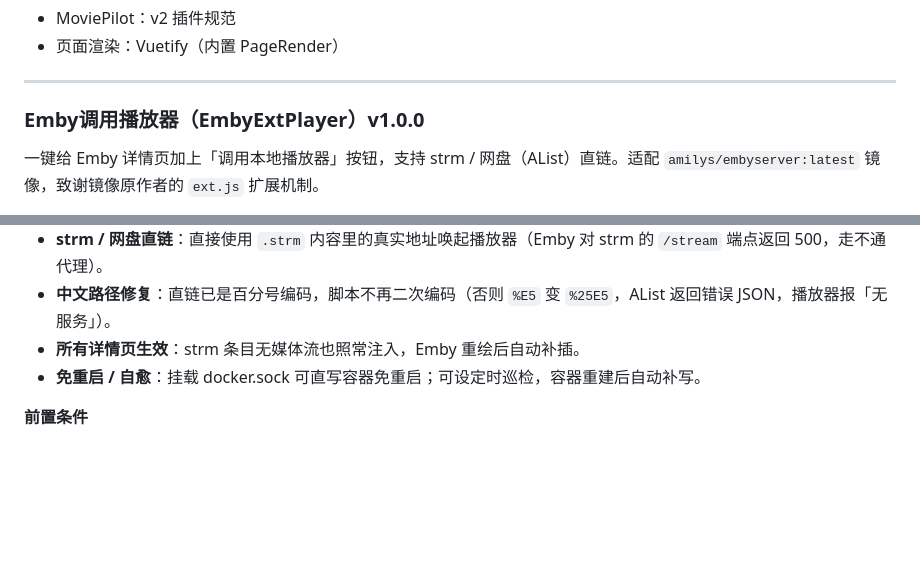
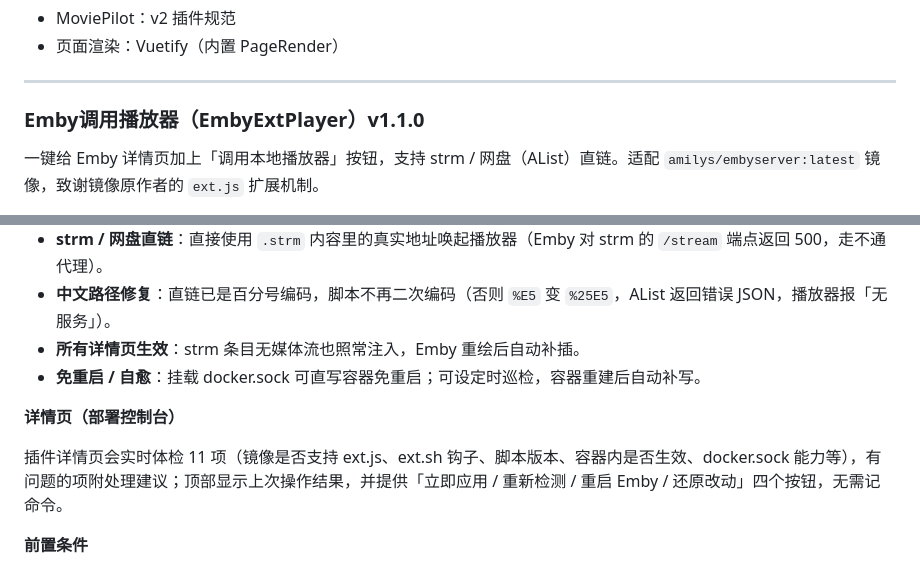
Before and after one commit to zhuzhug/MoviePilot-Plugins, a Markdown page: README.md, 2 parts joined by grey strips. Drawn GitHub-style; blank space fills up the shorter version.

Commit message:
docs(EmbyExtPlayer): v1.1.0 detail page

```diff
--- a/README.md
+++ b/README.md
@@ -145,7 +145,7 @@ https://github.com/zhuzhug/MoviePilot-Plugins
 
 ---
 
-### Emby调用播放器（EmbyExtPlayer）v1.0.0
+### Emby调用播放器（EmbyExtPlayer）v1.1.0
 
 一键给 Emby 详情页加上「调用本地播放器」按钮，支持 strm / 网盘（AList）直链。适配 `amilys/embyserver:latest` 镜像，致谢镜像原作者的 `ext.js` 扩展机制。
 
@@ -157,6 +157,10 @@ https://github.com/zhuzhug/MoviePilot-Plugins
 - **中文路径修复**：直链已是百分号编码，脚本不再二次编码（否则 `%E5` 变 `%25E5`，AList 返回错误 JSON，播放器报「无服务」）。
 - **所有详情页生效**：strm 条目无媒体流也照常注入，Emby 重绘后自动补插。
 - **免重启 / 自愈**：挂载 docker.sock 可直写容器免重启；可设定时巡检，容器重建后自动补写。
+
+**详情页（部署控制台）**
+
+插件详情页会实时体检 11 项（镜像是否支持 ext.js、ext.sh 钩子、脚本版本、容器内是否生效、docker.sock 能力等），有问题的项附处理建议；顶部显示上次操作结果，并提供「立即应用 / 重新检测 / 重启 Emby / 还原改动」四个按钮，无需记命令。
 
 **前置条件**
 
```
